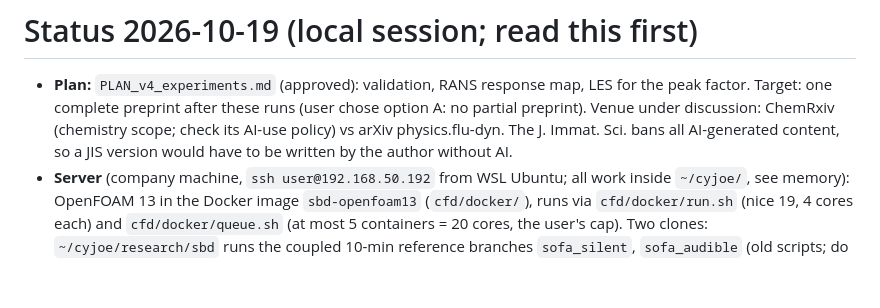
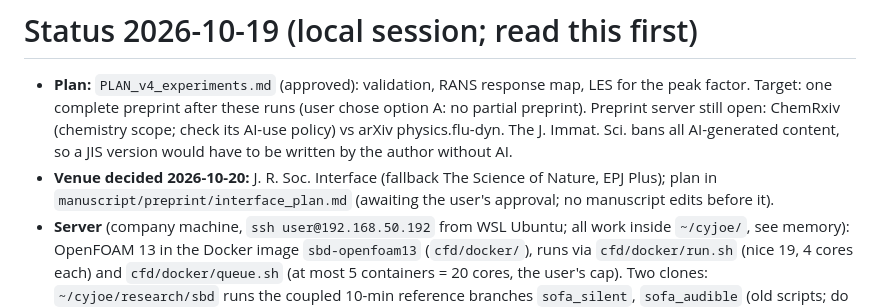
Before and after one commit to ccy5123/sbd, a Markdown page: HANDOFF.md, the part around the change. Drawn GitHub-style; blank space fills up the shorter version.

```diff
--- a/HANDOFF.md
+++ b/HANDOFF.md
@@ -1,9 +1,11 @@
 # Status 2026-10-19 (local session; read this first)
 
 - **Plan:** `PLAN_v4_experiments.md` (approved): validation, RANS response map, LES for the peak factor. Target: one
-  complete preprint after these runs (user chose option A: no partial preprint). Venue under discussion: ChemRxiv
+  complete preprint after these runs (user chose option A: no partial preprint). Preprint server still open: ChemRxiv
   (chemistry scope; check its AI-use policy) vs arXiv physics.flu-dyn. The J. Immat. Sci. bans all AI-generated
   content, so a JIS version would have to be written by the author without AI.
+- **Venue decided 2026-10-20:** J. R. Soc. Interface (fallback The Science of Nature, EPJ Plus); plan in
+  `manuscript/preprint/interface_plan.md` (awaiting the user's approval; no manuscript edits before it).
 - **Server** (company machine, `ssh user@192.168.50.192` from WSL Ubuntu; all work inside `~/cyjoe/`, see memory):
   OpenFOAM 13 in the Docker image `sbd-openfoam13` (`cfd/docker/`), runs via `cfd/docker/run.sh` (nice 19, 4 cores
   each) and `cfd/docker/queue.sh` (at most 5 containers = 20 cores, the user's cap). Two clones:
```
Also changed, not shown: manuscript/preprint/interface_plan.md (added, +289 -0 lines).
